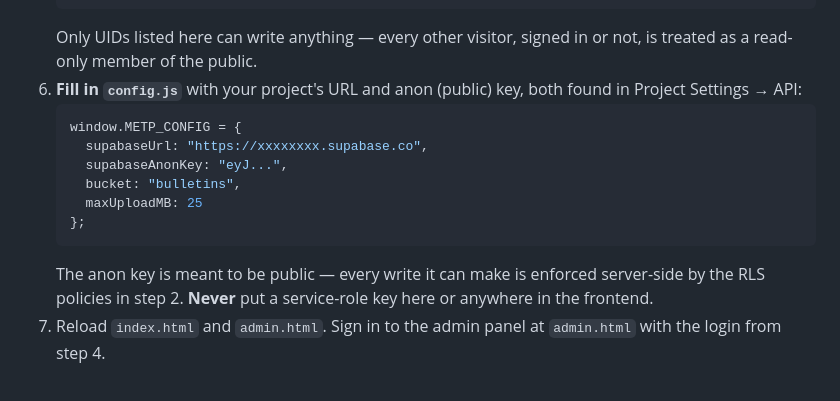
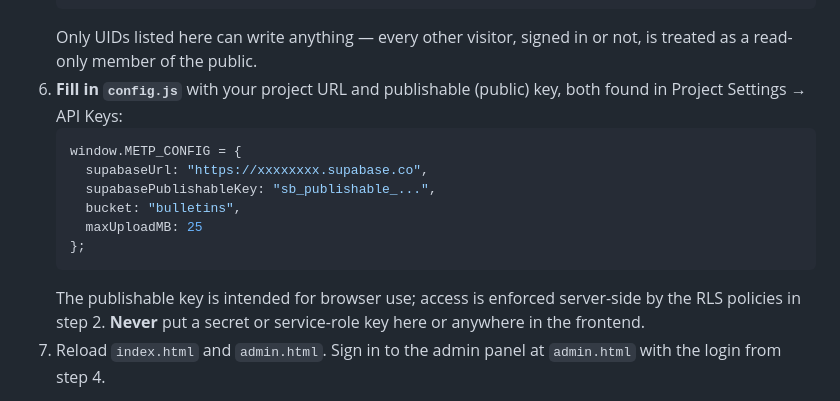
Before and after one commit to WernerLuthfi21/BulletinMETPEMD, a Markdown page: README.md, the part around the change. Rendered like a GitHub page.

Commit message:
Document Supabase publishable key setup

````diff
--- a/README.md
+++ b/README.md
@@ -67,19 +67,19 @@ that everyone sees, connect a free [Supabase](https://supabase.com) project:
    ```
    Only UIDs listed here can write anything — every other visitor, signed in
    or not, is treated as a read-only member of the public.
-6. **Fill in `config.js`** with your project's URL and anon (public) key,
-   both found in Project Settings → API:
+6. **Fill in `config.js`** with your project URL and publishable (public) key,
+   both found in Project Settings → API Keys:
    ```js
    window.METP_CONFIG = {
      supabaseUrl: "https://xxxxxxxx.supabase.co",
-     supabaseAnonKey: "eyJ...",
+     supabasePublishableKey: "sb_publishable_...",
      bucket: "bulletins",
      maxUploadMB: 25
    };
    ```
-   The anon key is meant to be public — every write it can make is enforced
-   server-side by the RLS policies in step 2. **Never** put a service-role
-   key here or anywhere in the frontend.
+   The publishable key is intended for browser use; access is enforced
+   server-side by the RLS policies in step 2. **Never** put a secret or
+   service-role key here or anywhere in the frontend.
 7. Reload `index.html` and `admin.html`. Sign in to the admin panel at
    `admin.html` with the login from step 4.
 
````
